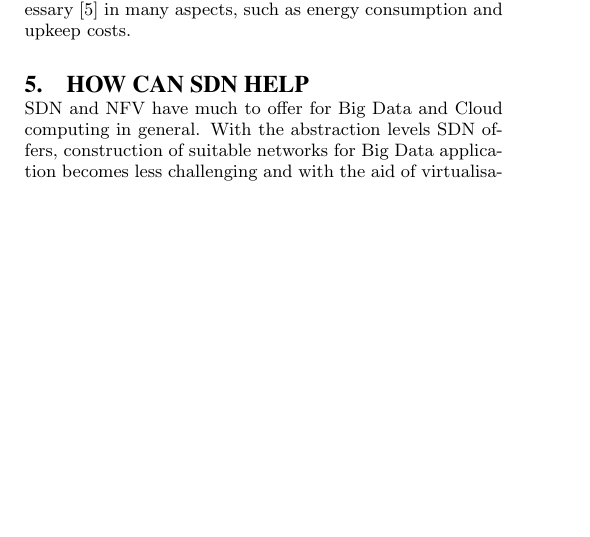
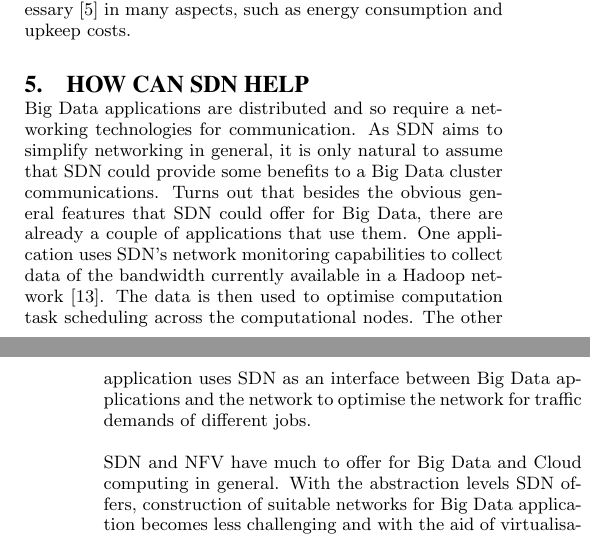
Before and after one commit to Fleuri/Seminar, a LaTeX paper (SDNBigData.tex): part of one column of page 2 of 6 before the commit and two parts of the columns of pages 2 and 3 of 6 after it, the two joined at a grey line, cut so that both start at the same text, the shorter picture padded with empty space. Compiled offline with pdfLaTeX.

Commit message:
Next, add conclusions to sdn solutions

```diff
--- a/SDNBigData.tex
+++ b/SDNBigData.tex
@@ -125,6 +125,7 @@ Network appliances and servers are tied to physical network. Naturally this mean
 
 \section{How can SDN help}
 
+Big Data applications are distributed and so require a networking technologies for communication. As SDN aims to simplify networking in general, it is only natural to assume that SDN could provide some benefits to a Big Data cluster communications. Turns out that besides the obvious general features that SDN could offer for Big Data, there are already a couple of applications that use them. One application uses SDN's network monitoring capabilities to collect data of the bandwidth currently available in a Hadoop network \cite{Scheduling}. The data is then used to optimise computation task scheduling across the computational nodes. The other application uses SDN as an interface between Big Data applications and the network to optimise the network for traffic demands of different jobs.
 
 SDN and NFV have much to offer for Big Data and Cloud computing in general. With the abstraction levels SDN offers, construction of suitable networks for Big Data application becomes less challenging and with the aid of virtualisation the network functions can be run on commodity hardware, such as ordinary x86 servers. The possibility to not use specialised hardware can be a huge benefit both technically and financially. Specialised hardware is expensive and the configuration possibilities and ways differ from one vendor to another. OpenFlow-enabled switches can be used to run middle box functions and thus the unified programming and configuration interface allows for easier operation . This would also help in situation in which the physical device fails and it is required to move its functions to another device. In such situation no additional configuration would be required even if the device would differ from the original one.
 
```
